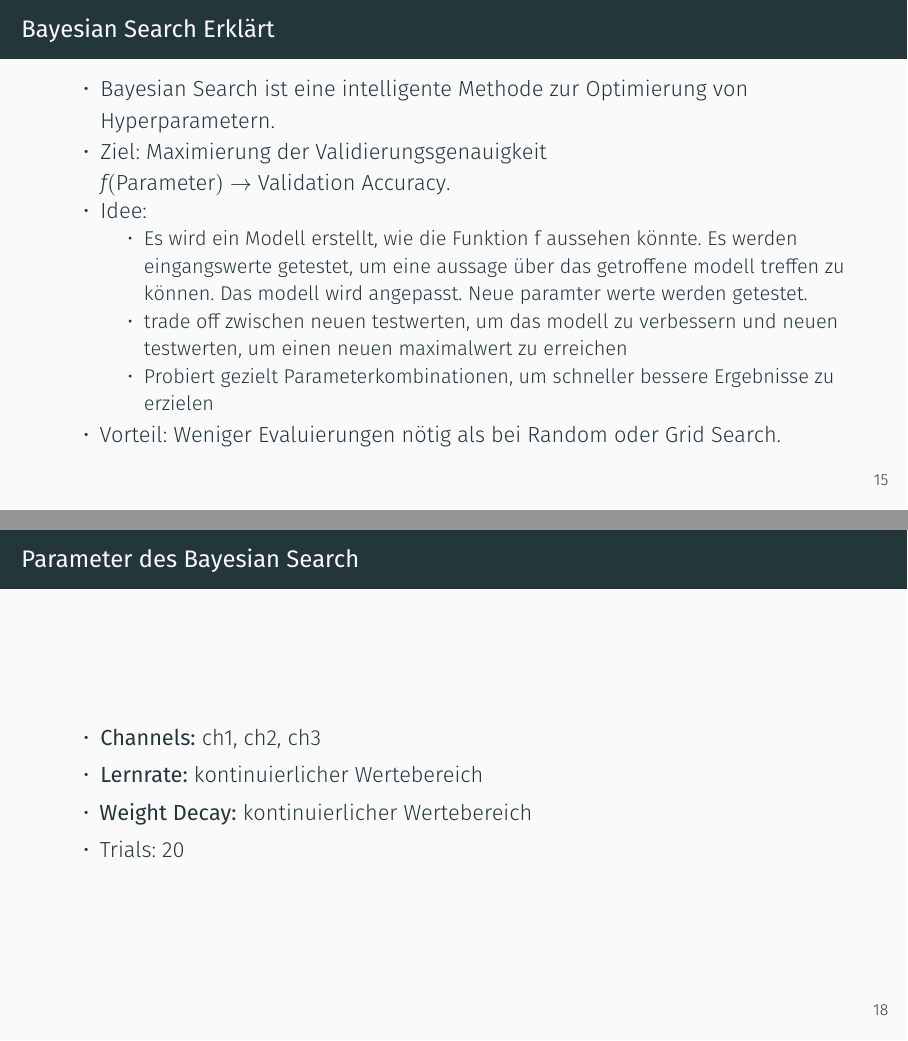
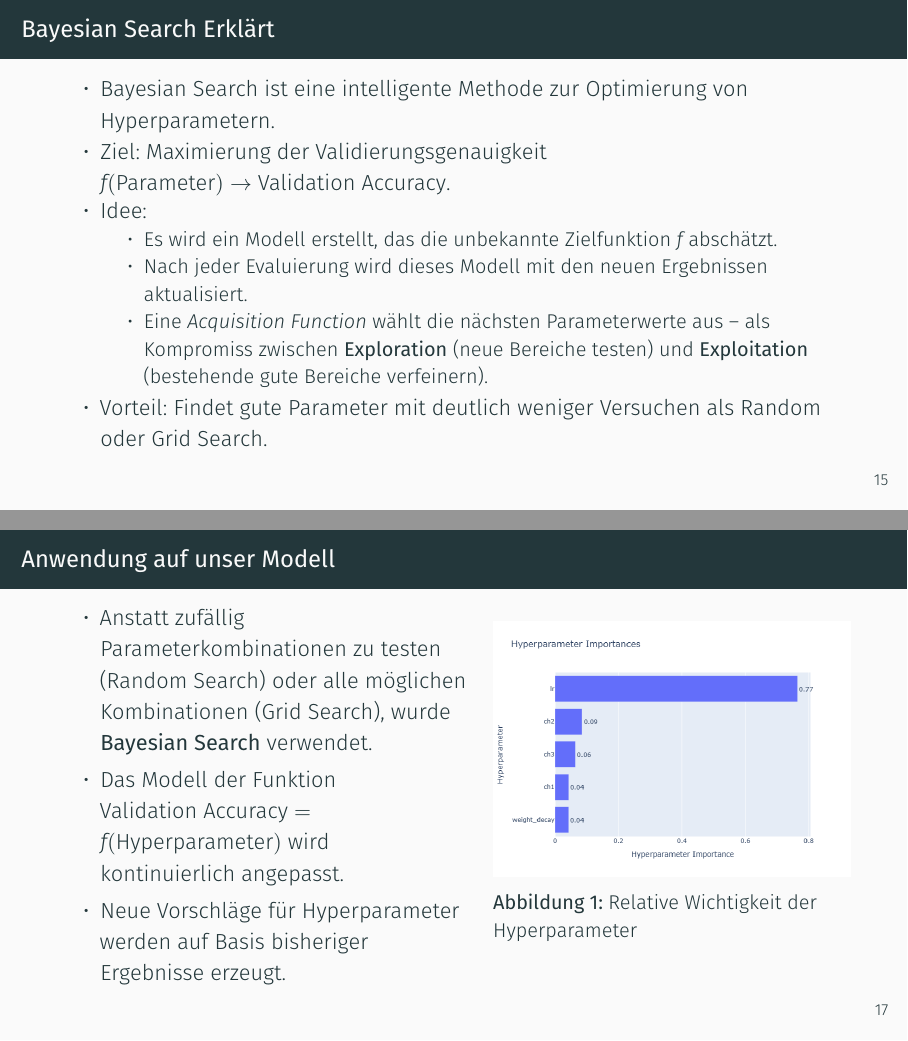
Before and after one commit to JaxRaffnix/PyTorch-Beamer, LaTeX slides (main.tex, which reads chapters/section_4.tex): pages 21 and 24 of 29 before the commit and pages 21 and 23 of 29 after it, joined at a grey line. Compiled offline with XeLaTeX.

Commit message:
neuer zwischenstand

```diff
--- a/chapters/section_4.tex
+++ b/chapters/section_4.tex
@@ -7,12 +7,11 @@
     \item Ziel: Maximierung der Validierungsgenauigkeit $f(\text{Parameter}) \rightarrow \text{Validation Accuracy}$.
     \item Idee:
         \begin{itemize}
-            \item Es wird ein Modell erstellt, wie die Funktion f aussehen könnte. Es werden eingangswerte getestet, um eine aussage über das getroffene modell treffen zu können. Das modell wird angepasst. Neue paramter werte werden getestet.
-            \item trade off zwischen neuen testwerten, um das modell zu verbessern und neuen testwerten, um einen neuen maximalwert zu erreichen % ist diese erklärung überhaupt richtig??????
-            % \item Trade-off zwischen \textbf{Exploitation} (bekannte gute Werte) und \textbf{Exploration} (neue Werte)
-            \item Probiert gezielt Parameterkombinationen, um schneller bessere Ergebnisse zu erzielen
+            \item Es wird ein Modell erstellt, das die unbekannte Zielfunktion $f$ abschätzt.
+            \item Nach jeder Evaluierung wird dieses Modell mit den neuen Ergebnissen aktualisiert.
+            \item Eine \textit{Acquisition Function} wählt die nächsten Parameterwerte aus – als Kompromiss zwischen \textbf{Exploration} (neue Bereiche testen) und \textbf{Exploitation} (bestehende gute Bereiche verfeinern).
         \end{itemize}
-    \item Vorteil: Weniger Evaluierungen nötig als bei Random oder Grid Search.
+    \item Vorteil: Findet gute Parameter mit deutlich weniger Versuchen als Random oder Grid Search.
 \end{itemize}
 \end{frame}
 
@@ -25,29 +24,21 @@
 
 %___________________________________________________________________
 \begin{frame}{Anwendung auf unser Modell}
-    %  todo: zwei spalten
+\begin{columns}[T,onlytextwidth]
+    \begin{column}{0.52\textwidth}
         \begin{itemize}
             \item Anstatt zufällig Parameterkombinationen zu testen (Random Search) oder alle möglichen Kombinationen (Grid Search), wurde \textbf{Bayesian Search} verwendet.
             \item Das Modell der Funktion $\text{Validation Accuracy} = f(\text{Hyperparameter})$ wird kontinuierlich angepasst.
             \item Neue Vorschläge für Hyperparameter werden auf Basis bisheriger Ergebnisse erzeugt.
         \end{itemize}
-
+    \end{column}
+    \begin{column}{0.45\textwidth}
         \begin{figure}
-    \centering
-    \includegraphics[width=\imagewidth, height=\imageheight, keepaspectratio]{param_importances.png}
-    \caption{Relative Wichtigkeit der Hyperparameter für die Performance}
+            \includegraphics[width=\linewidth, height=\imageheight, keepaspectratio]{param_importances.png}
+            \caption{Relative Wichtigkeit der Hyperparameter}
         \end{figure}
-\end{frame}
-
-%___________________________________________________________________
-\begin{frame}{Parameter des Bayesian Search}
-\begin{itemize}
-    \item \textbf{Channels:} ch1, ch2, ch3
-    \item \textbf{Lernrate:} kontinuierlicher Wertebereich
-    \item \textbf{Weight Decay:} kontinuierlicher Wertebereich
-    \item Trials: 20
-    % \item Optimierung: AdamW + Cosine Annealing Scheduler % besser nicht erwähenen
-\end{itemize}
+    \end{column}
+\end{columns}
 \end{frame}
 
 %___________________________________________________________________
```
Also changed, not shown: chapters/section_5.tex (+1 -1 lines), main.tex (+8 -0 lines), chapters/section_4.tex (3 more changed lines), 1 other file. Lines whose indentation alone changed are shown as unchanged.
